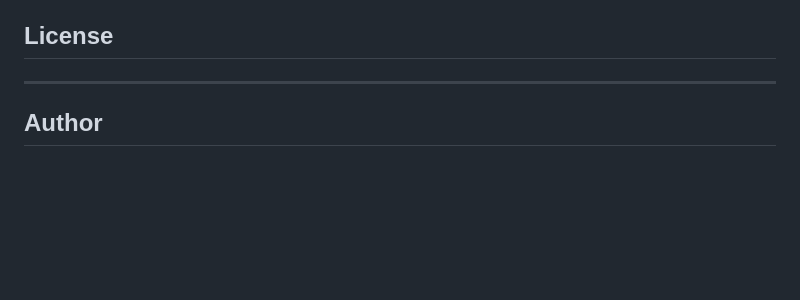
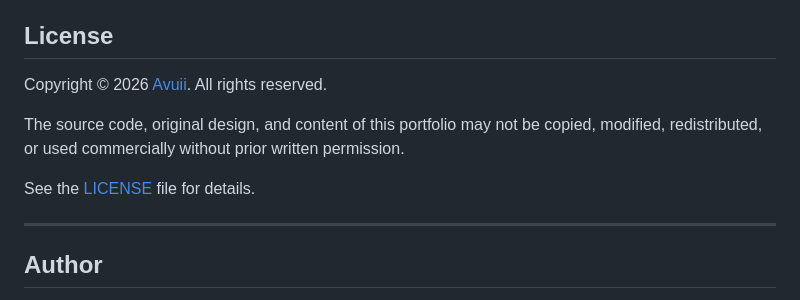
Before and after one commit to Avuii/PortfolioKS, a Markdown page: README.md, the part around the change. GitHub-like rendering; blank space fills up the shorter version.

Commit message:
Update README with copyright and license details
Added copyright notice and license information.

```diff
--- a/README.md
+++ b/README.md
@@ -269,7 +269,14 @@ The current `package.json` does **not** define automated unit-test, end-to-end-t
 
 ## License
 
+Copyright © 2026 [Avuii](https://github.com/Avuii).
+All rights reserved.
 
+The source code, original design, and content of this
+portfolio may not be copied, modified, redistributed,
+or used commercially without prior written permission.
+
+See the [LICENSE](LICENSE) file for details.
 
 ---
 
```
